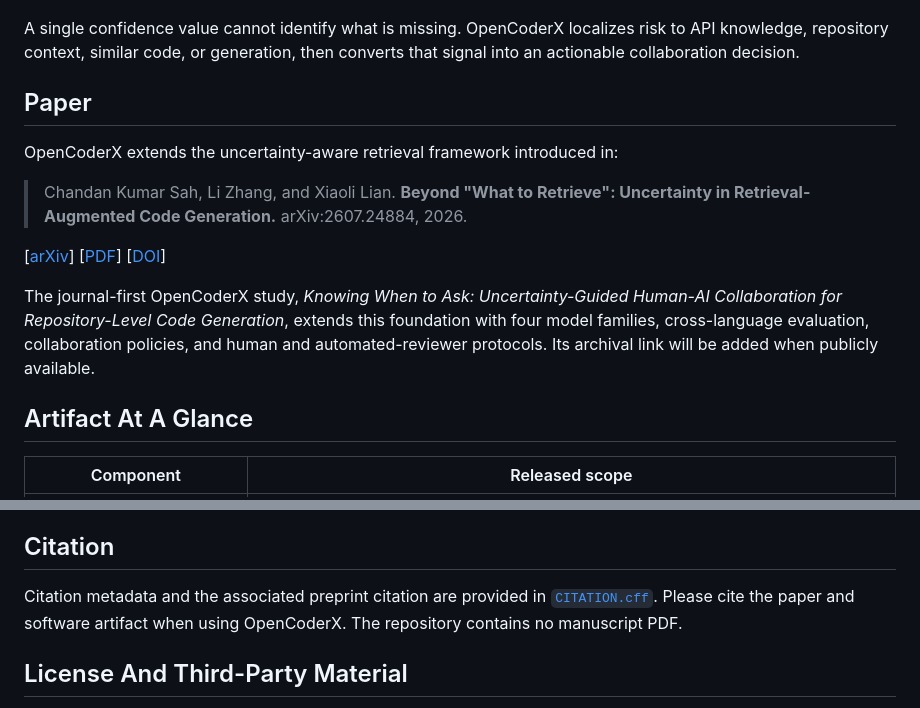
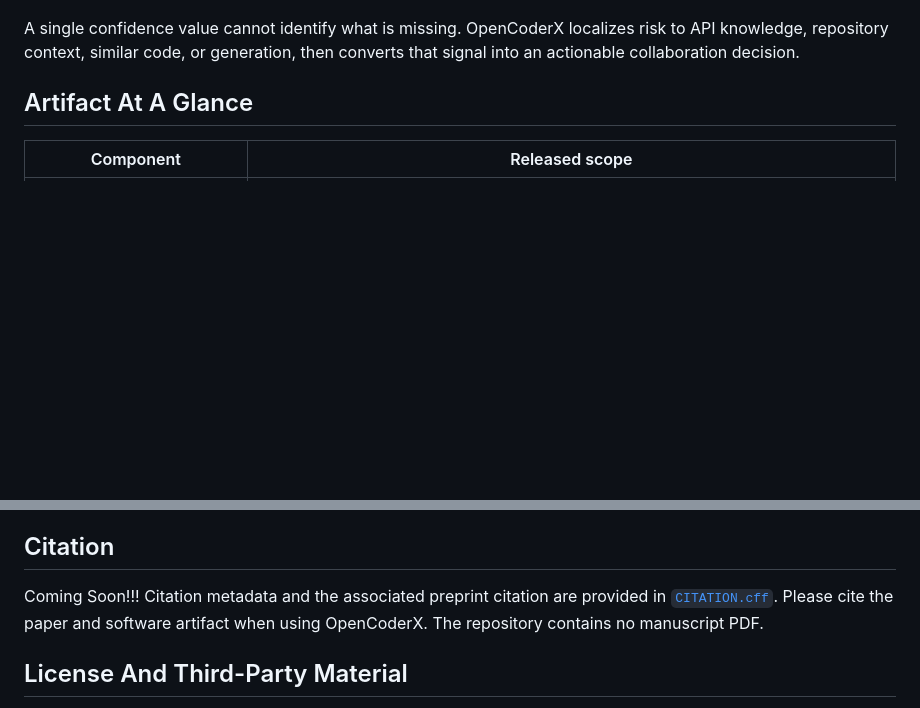
Before and after one commit to Rocky5502/OCX_Uncertainty, a Markdown page: README.md, 2 parts joined by grey strips. Drawn GitHub-style; blank space fills up the shorter version.

```diff
--- a/README.md
+++ b/README.md
@@ -22,15 +22,6 @@ OpenCoderX profiles repository knowledge, decomposes query uncertainty, retrieve
 
 A single confidence value cannot identify what is missing. OpenCoderX localizes risk to API knowledge, repository context, similar code, or generation, then converts that signal into an actionable collaboration decision.
 
-## Paper
-
-OpenCoderX extends the uncertainty-aware retrieval framework introduced in:
-
-> Chandan Kumar Sah, Li Zhang, and Xiaoli Lian. **Beyond "What to Retrieve": Uncertainty in Retrieval-Augmented Code Generation.** arXiv:2607.24884, 2026.
-
-[[arXiv](https://arxiv.org/abs/2607.24884)] [[PDF](https://arxiv.org/pdf/2607.24884)] [[DOI](https://doi.org/10.48550/arXiv.2607.24884)]
-
-The journal-first OpenCoderX study, *Knowing When to Ask: Uncertainty-Guided Human-AI Collaboration for Repository-Level Code Generation*, extends this foundation with four model families, cross-language evaluation, collaboration policies, and human and automated-reviewer protocols. Its archival link will be added when publicly available.
 
 ## Artifact At A Glance
 
@@ -288,7 +279,7 @@ Generated LaTeX tables are under `results/tosem/publication_tables/latex/`; vect
 - Generated code can be incorrect or insecure. Run tests, static analysis, licensing review, and human review before deployment.
 
 ## Citation
-
+Coming Soon!!!
 Citation metadata and the associated preprint citation are provided in [`CITATION.cff`](CITATION.cff). Please cite the paper and software artifact when using OpenCoderX. The repository contains no manuscript PDF.
 
 ## License And Third-Party Material
```
